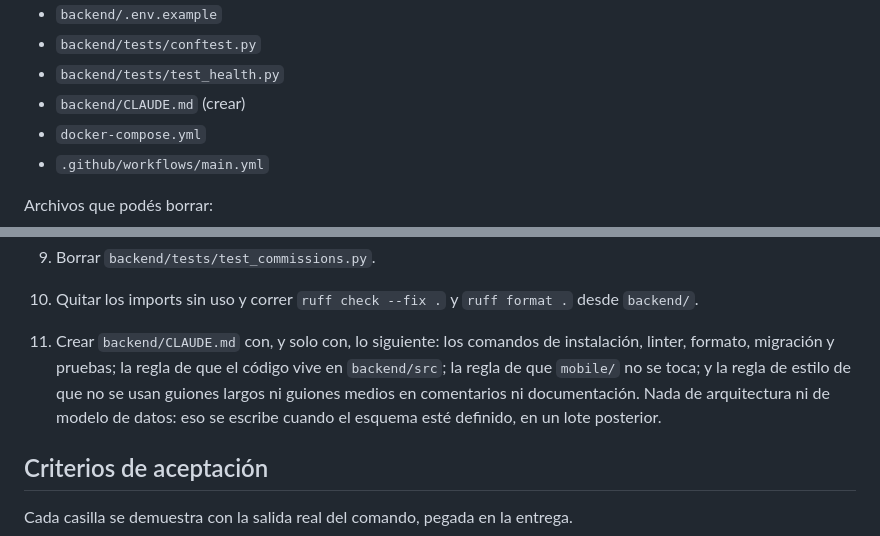
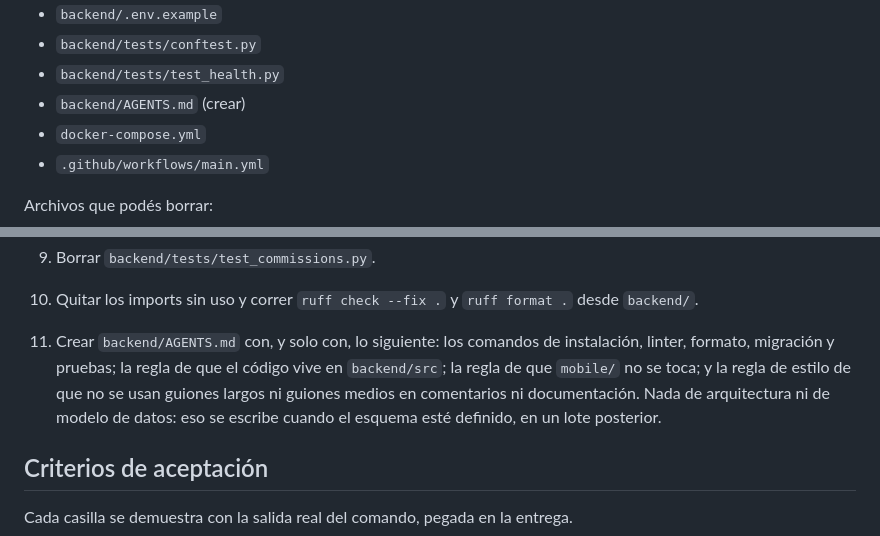
Before and after one commit to Esteban-JGS/ArtisTica, a Markdown page: orquestacion/lote-00-saneamiento.md, 2 parts joined by grey strips. GitHub-like rendering.

Commit message:
docs(orquestacion): el lote 0 crea backend/AGENTS.md en vez de un archivo de una sola herramienta

```diff
--- a/orquestacion/lote-00-saneamiento.md
+++ b/orquestacion/lote-00-saneamiento.md
@@ -65,7 +65,7 @@ Archivos que podés crear o modificar:
 - `backend/.env.example`
 - `backend/tests/conftest.py`
 - `backend/tests/test_health.py`
-- `backend/CLAUDE.md` (crear)
+- `backend/AGENTS.md` (crear)
 - `docker-compose.yml`
 - `.github/workflows/main.yml`
 
@@ -109,7 +109,7 @@ Además podés aplicar `ruff check --fix .` y `ruff format .` sobre `backend/`,
 
 10. Quitar los imports sin uso y correr `ruff check --fix .` y `ruff format .` desde `backend/`.
 
-11. Crear `backend/CLAUDE.md` con, y solo con, lo siguiente: los comandos de instalación, linter, formato, migración y pruebas; la regla de que el código vive en `backend/src`; la regla de que `mobile/` no se toca; y la regla de estilo de que no se usan guiones largos ni guiones medios en comentarios ni documentación. Nada de arquitectura ni de modelo de datos: eso se escribe cuando el esquema esté definido, en un lote posterior.
+11. Crear `backend/AGENTS.md` con, y solo con, lo siguiente: los comandos de instalación, linter, formato, migración y pruebas; la regla de que el código vive en `backend/src`; la regla de que `mobile/` no se toca; y la regla de estilo de que no se usan guiones largos ni guiones medios en comentarios ni documentación. Nada de arquitectura ni de modelo de datos: eso se escribe cuando el esquema esté definido, en un lote posterior.
 
 ## Criterios de aceptación
 
```
